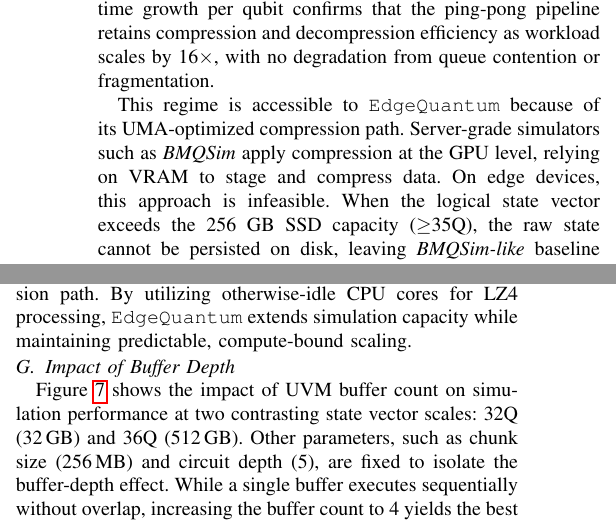
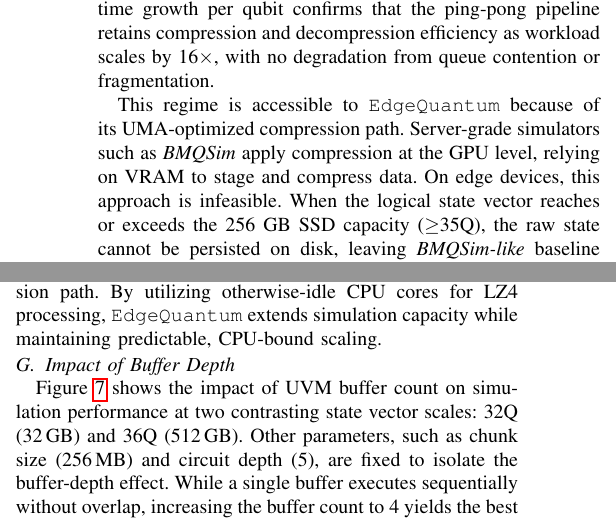
Before and after one commit to changjongkim/edgeqsim, a LaTeX paper (main.tex, which reads 4_Evaluation.tex): two parts of the columns of page 8 of 10, joined at a grey line, cut so that both start at the same text. Compiled offline with pdfLaTeX; a missing font is replaced by an installed copy or a similar font; a LaTeX package or settings file that is missing is left out.

Commit message:
Tighten three minor wording issues in §4
- §4.1 Workloads: "exceeds physical SSD capacity" → "reaches or
  exceeds" (35Q equals capacity, doesn't strictly exceed)
- §4.5 BMQSim contrast: same wording fix at "exceeds the 256 GB SSD
  capacity (≥35Q)" → "reaches or exceeds"
- §4.6 closing: "compute-bound scaling" → "CPU-bound scaling" to
  disambiguate from GPU-compute

Co-Authored-By: Claude Opus 4.7 (1M context) <noreply@anthropic.com>

```diff
--- a/4_Evaluation.tex
+++ b/4_Evaluation.tex
@@ -166,7 +166,7 @@ Beyond the 34Q regime where the raw state vector fits within the 256 GB SSD, sim
 \EdgeQuantum sustains stable execution across the 35 to 39Q range, with simulation time scaling near-linearly as the state vector doubles at each qubit increment. For compute-dense circuits (Random, QV, VQC, VQE), runtime grows from approximately 590s at 35Q to 9,864s at 39Q, a 16.7$\times$ increase across a 16$\times$ state vector growth. For example, Random scales as 590.79s to 1,218.33s to 2,460.25s to 4,968.82s to 9,864.12s, and VQC reaches 9,912.18s ($\approx$2.75 hours) at 39Q. Lower-density circuits complete the 39Q simulation faster. QSVM completes in 3,960.33s and GHZ in 1,980.20s. The near 2$\times$ time growth per qubit confirms that the ping-pong pipeline retains compression and decompression efficiency as workload scales by 16$\times$, with no degradation from queue contention or fragmentation.
 
 
-This regime is accessible to \EdgeQuantum because of its UMA-optimized compression path. Server-grade simulators such as \textit{BMQSim} apply compression at the GPU level, relying on VRAM to stage and compress data. On edge devices, this approach is infeasible. When the logical state vector exceeds the 256 GB SSD capacity ($\geq$35Q), the raw state cannot be persisted on disk, leaving \textit{BMQSim-like} baseline with no chunks to stage from storage. Even at smaller scales, dedicating GPU cycles to compression contends with quantum gate kernels for the same compute resource. By performing LZ4 compression on the CPU during the I/O offloading phase, \EdgeQuantum exploits otherwise-idle CPU cores and preserves GPU compute cycles for quantum gate operations. As a result, \EdgeQuantum scales to 4 TB simulations on an 8 GB edge device.
+This regime is accessible to \EdgeQuantum because of its UMA-optimized compression path. Server-grade simulators such as \textit{BMQSim} apply compression at the GPU level, relying on VRAM to stage and compress data. On edge devices, this approach is infeasible. When the logical state vector reaches or exceeds the 256 GB SSD capacity ($\geq$35Q), the raw state cannot be persisted on disk, leaving \textit{BMQSim-like} baseline with no chunks to stage from storage. Even at smaller scales, dedicating GPU cycles to compression contends with quantum gate kernels for the same compute resource. By performing LZ4 compression on the CPU during the I/O offloading phase, \EdgeQuantum exploits otherwise-idle CPU cores and preserves GPU compute cycles for quantum gate operations. As a result, \EdgeQuantum scales to 4 TB simulations on an 8 GB edge device.
 
 \subsection{I/O Breakdown with Compression}\label{sec:io_breakdown_compressed}
 
@@ -205,7 +205,7 @@ Table~\ref{tab:io_breakdown_compressed} decomposes the execution time of \EdgeQu
 
 \noindent\textbf{Bottleneck Shift to CPU. }Compression and decompression dominate the total execution time, shifting the primary bottleneck from physical I/O to the CPU.  For 34Q VQC, physical I/O operations (\texttt{pread} and \texttt{pwrite}) account for 3.7s, representing 1.1\% of the 327.4s total execution time. Conversely, CPU-driven LZ4 decompression and compression consume 311.0s, constituting 95.0\% of the total duration. This profile demonstrates that the 256$\times$ data volume reduction eliminates the NVMe bandwidth constraint. The system transitions into a CPU-bound regime where execution time depends primarily on compression throughput, validating the design trade-off introduced in Section~\ref{design_compression}.
 
-\noindent\textbf{Linear Scaling and Task Overlap. }As the logical state vector scales from 34Q to 36Q, the execution phases exhibit stable linear growth without triggering OS-level thrashing or I/O contention. For VQC, CPU decompression time scales from 226.9s (34Q) to 421.6s (35Q) and 856.7s (36Q), approximately doubling per qubit increment. Across all scales, GPU compute time remains a small fraction of total runtime, requiring 2.0s to 50.9s per simulation. Because the CPU compression phase exceeds GPU compute by over an order of magnitude, the GPU compute window is fully absorbed by the background offloading tasks. This validates the UMA-optimized compression path. By utilizing otherwise-idle CPU cores for LZ4 processing, \EdgeQuantum extends simulation capacity while maintaining predictable, compute-bound scaling.
+\noindent\textbf{Linear Scaling and Task Overlap. }As the logical state vector scales from 34Q to 36Q, the execution phases exhibit stable linear growth without triggering OS-level thrashing or I/O contention. For VQC, CPU decompression time scales from 226.9s (34Q) to 421.6s (35Q) and 856.7s (36Q), approximately doubling per qubit increment. Across all scales, GPU compute time remains a small fraction of total runtime, requiring 2.0s to 50.9s per simulation. Because the CPU compression phase exceeds GPU compute by over an order of magnitude, the GPU compute window is fully absorbed by the background offloading tasks. This validates the UMA-optimized compression path. By utilizing otherwise-idle CPU cores for LZ4 processing, \EdgeQuantum extends simulation capacity while maintaining predictable, CPU-bound scaling.
 
 
 
```
Also changed, not shown: 4_Evaluation.tex (2 more changed lines).
